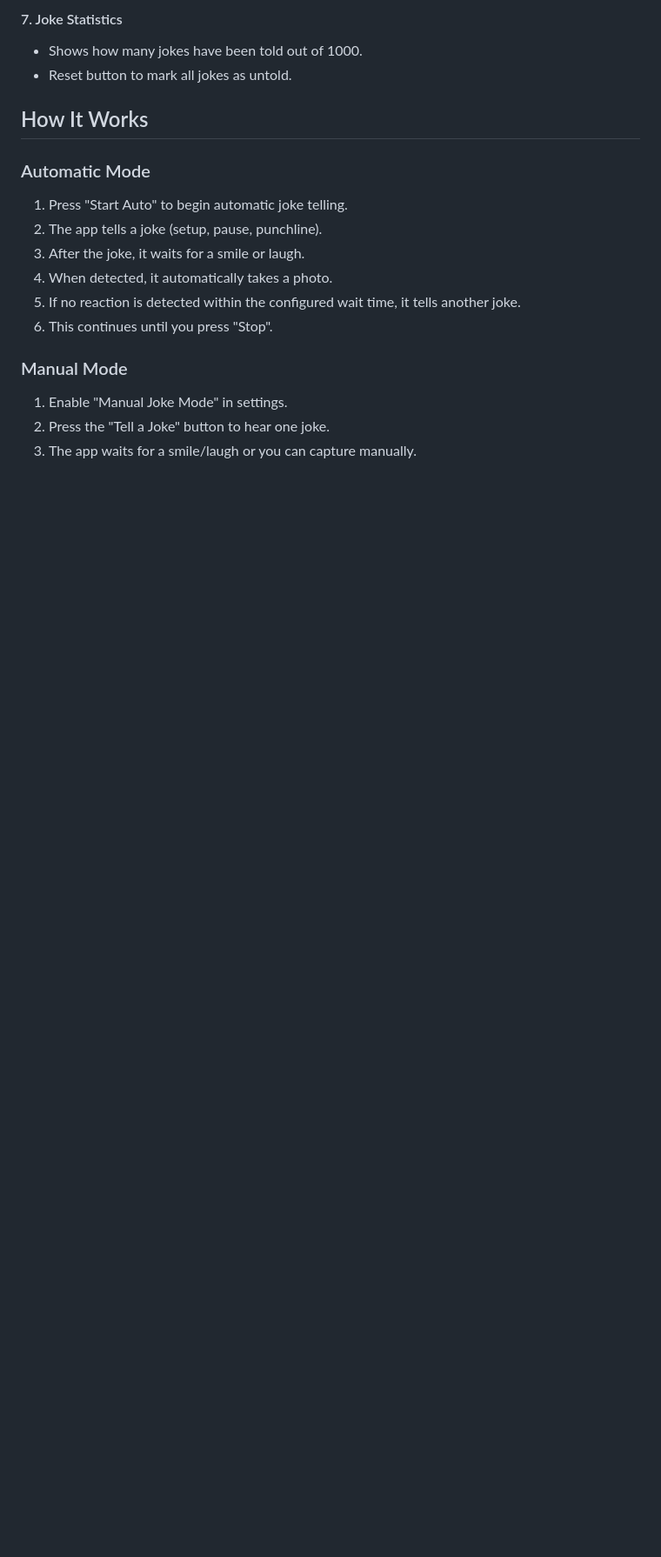
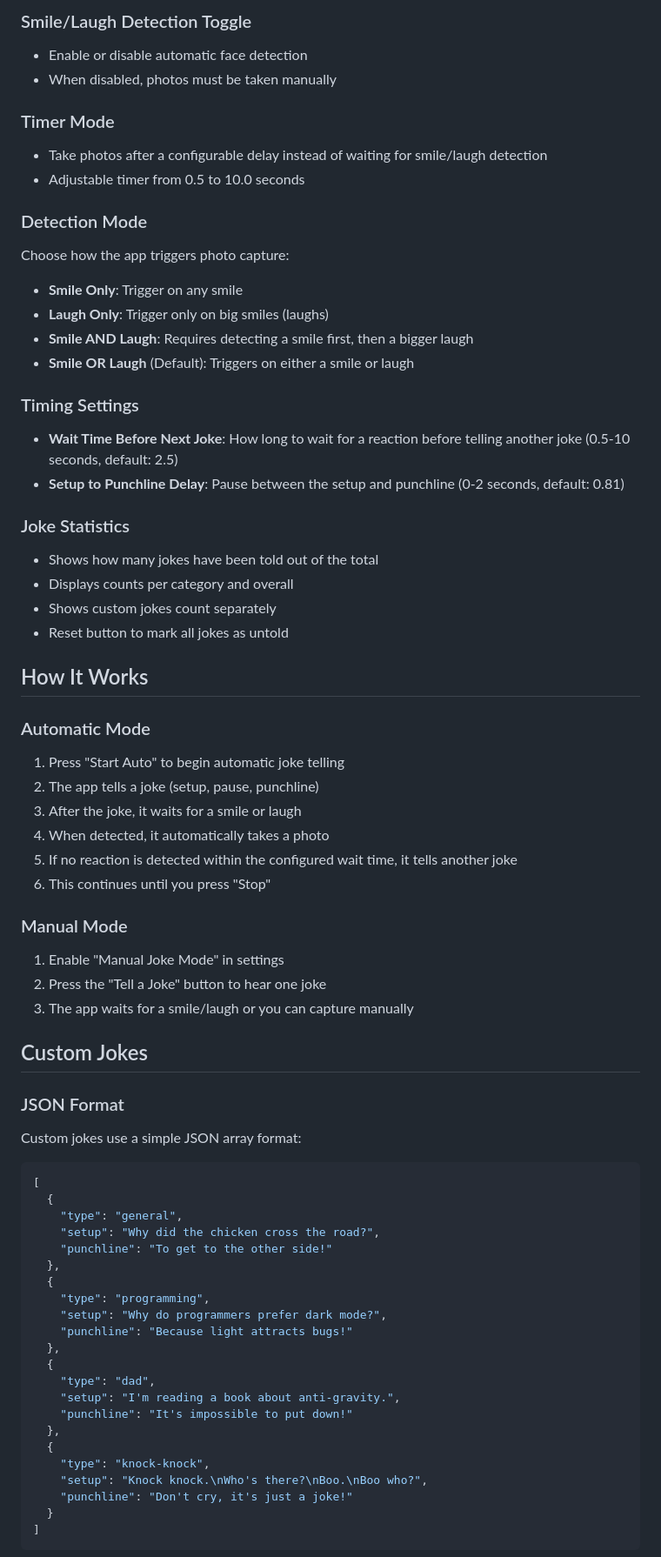
Before and after one commit to socrtwo/JokeCamera, a Markdown page: README.md, the part around one of its changes. Shown at 87% size. GitHub-like rendering; blank space fills up the shorter version.

````diff
--- a/README.md
+++ b/README.md
@@ -49,19 +52,71 @@ An Android app that tells jokes and captures photos when people smile or laugh!
 
-#### 7. Joke Statistics
-- Shows how many jokes have been told out of 1000.
-- Reset button to mark all jokes as untold.
+### Smile/Laugh Detection Toggle
+- Enable or disable automatic face detection
+- When disabled, photos must be taken manually
+
+### Timer Mode
+- Take photos after a configurable delay instead of waiting for smile/laugh detection
+- Adjustable timer from 0.5 to 10.0 seconds
+
+### Detection Mode
+Choose how the app triggers photo capture:
+- **Smile Only**: Trigger on any smile
+- **Laugh Only**: Trigger only on big smiles (laughs)
+- **Smile AND Laugh**: Requires detecting a smile first, then a bigger laugh
+- **Smile OR Laugh** (Default): Triggers on either a smile or laugh
+
+### Timing Settings
+- **Wait Time Before Next Joke**: How long to wait for a reaction before telling another joke (0.5-10 seconds, default: 2.5)
+- **Setup to Punchline Delay**: Pause between the setup and punchline (0-2 seconds, default: 0.81)
+
+### Joke Statistics
+- Shows how many jokes have been told out of the total
+- Displays counts per category and overall
+- Shows custom jokes count separately
+- Reset button to mark all jokes as untold
 
 ## How It Works
 
 ### Automatic Mode
-1. Press "Start Auto" to begin automatic joke telling.
-2. The app tells a joke (setup, pause, punchline).
-3. After the joke, it waits for a smile or laugh.
-4. When detected, it automatically takes a photo.
-5. If no reaction is detected within the configured wait time, it tells another joke.
-6. This continues until you press "Stop".
+1. Press "Start Auto" to begin automatic joke telling
+2. The app tells a joke (setup, pause, punchline)
+3. After the joke, it waits for a smile or laugh
+4. When detected, it automatically takes a photo
+5. If no reaction is detected within the configured wait time, it tells another joke
+6. This continues until you press "Stop"
 
 ### Manual Mode
-1. Enable "Manual Joke Mode" in settings.
-2. Press the "Tell a Joke" button to hear one joke.
-3. The app waits for a smile/laugh or you can capture manually.
+1. Enable "Manual Joke Mode" in settings
+2. Press the "Tell a Joke" button to hear one joke
+3. The app waits for a smile/laugh or you can capture manually
+
+## Custom Jokes
+
+### JSON Format
+Custom jokes use a simple JSON array format:
+
+```json
+[
+  {
+    "type": "general",
+    "setup": "Why did the chicken cross the road?",
+    "punchline": "To get to the other side!"
+  },
+  {
+    "type": "programming",
+    "setup": "Why do programmers prefer dark mode?",
+    "punchline": "Because light attracts bugs!"
+  },
+  {
+    "type": "dad",
+    "setup": "I'm reading a book about anti-gravity.",
+    "punchline": "It's impossible to put down!"
+  },
+  {
+    "type": "knock-knock",
+    "setup": "Knock knock.\nWho's there?\nBoo.\nBoo who?",
+    "punchline": "Don't cry, it's just a joke!"
+  }
+]
+```
+
````
Also changed, not shown: other parts of README.md (+76 -48 lines).
